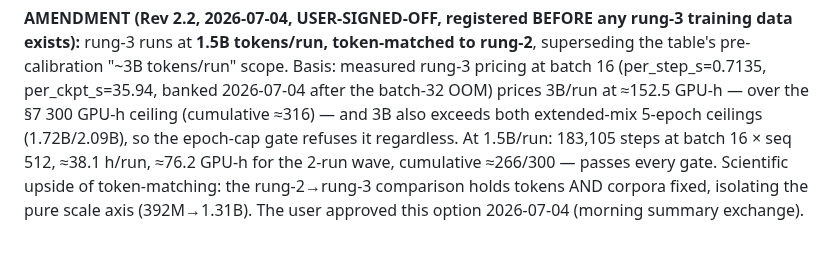
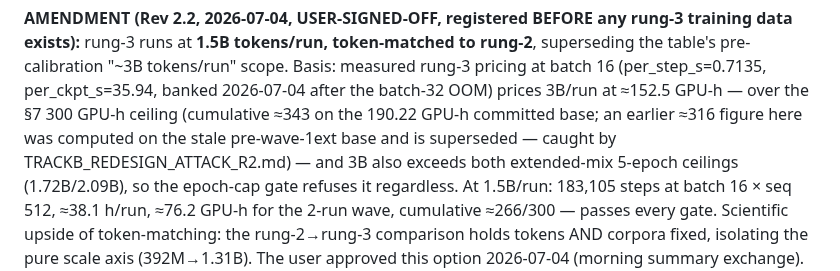
Before and after one commit to saml212/matrix-states, a Markdown page: matrix-thinking/SCALE_TRANSFER_DESIGN.md, the part around the change. GitHub-like rendering; blank space fills up the shorter version.

```diff
--- a/matrix-thinking/SCALE_TRANSFER_DESIGN.md
+++ b/matrix-thinking/SCALE_TRANSFER_DESIGN.md
@@ -792,7 +792,9 @@ training data exists):** rung-3 runs at **1.5B tokens/run, token-matched to
 rung-2**, superseding the table's pre-calibration "~3B tokens/run" scope. Basis:
 measured rung-3 pricing at batch 16 (per_step_s=0.7135, per_ckpt_s=35.94, banked
 2026-07-04 after the batch-32 OOM) prices 3B/run at ≈152.5 GPU-h — over the §7
-300 GPU-h ceiling (cumulative ≈316) — and 3B also exceeds both extended-mix
+300 GPU-h ceiling (cumulative ≈343 on the 190.22 GPU-h committed base; an
+earlier ≈316 figure here was computed on the stale pre-wave-1ext base and is
+superseded — caught by TRACKB_REDESIGN_ATTACK_R2.md) — and 3B also exceeds both extended-mix
 5-epoch ceilings (1.72B/2.09B), so the epoch-cap gate refuses it regardless.
 At 1.5B/run: 183,105 steps at batch 16 × seq 512, ≈38.1 h/run, ≈76.2 GPU-h for
 the 2-run wave, cumulative ≈266/300 — passes every gate. Scientific upside of
```
Also changed, not shown: matrix-thinking/TRACKB_REDESIGN_ATTACK_R2.md (added, +405 -0 lines).
